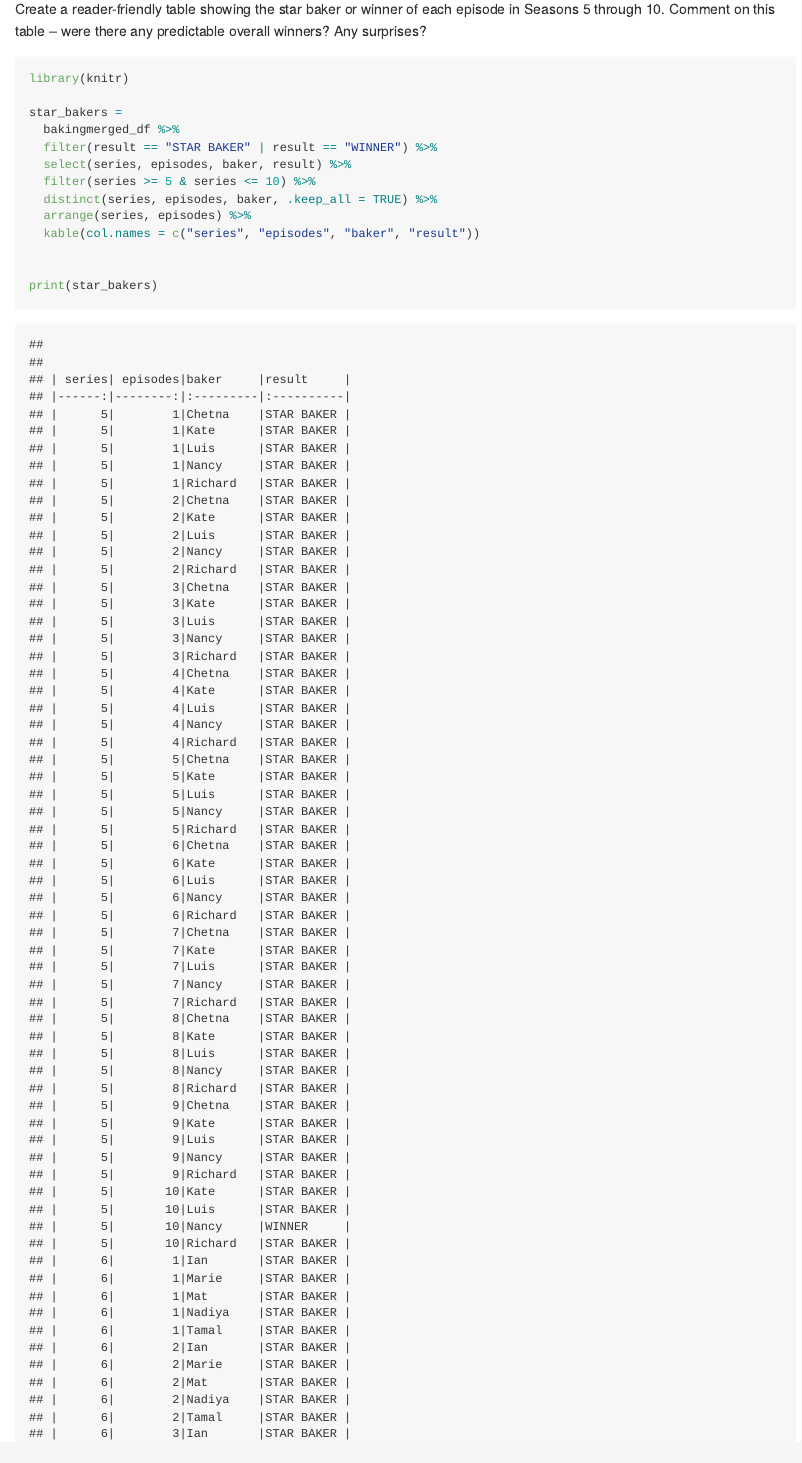
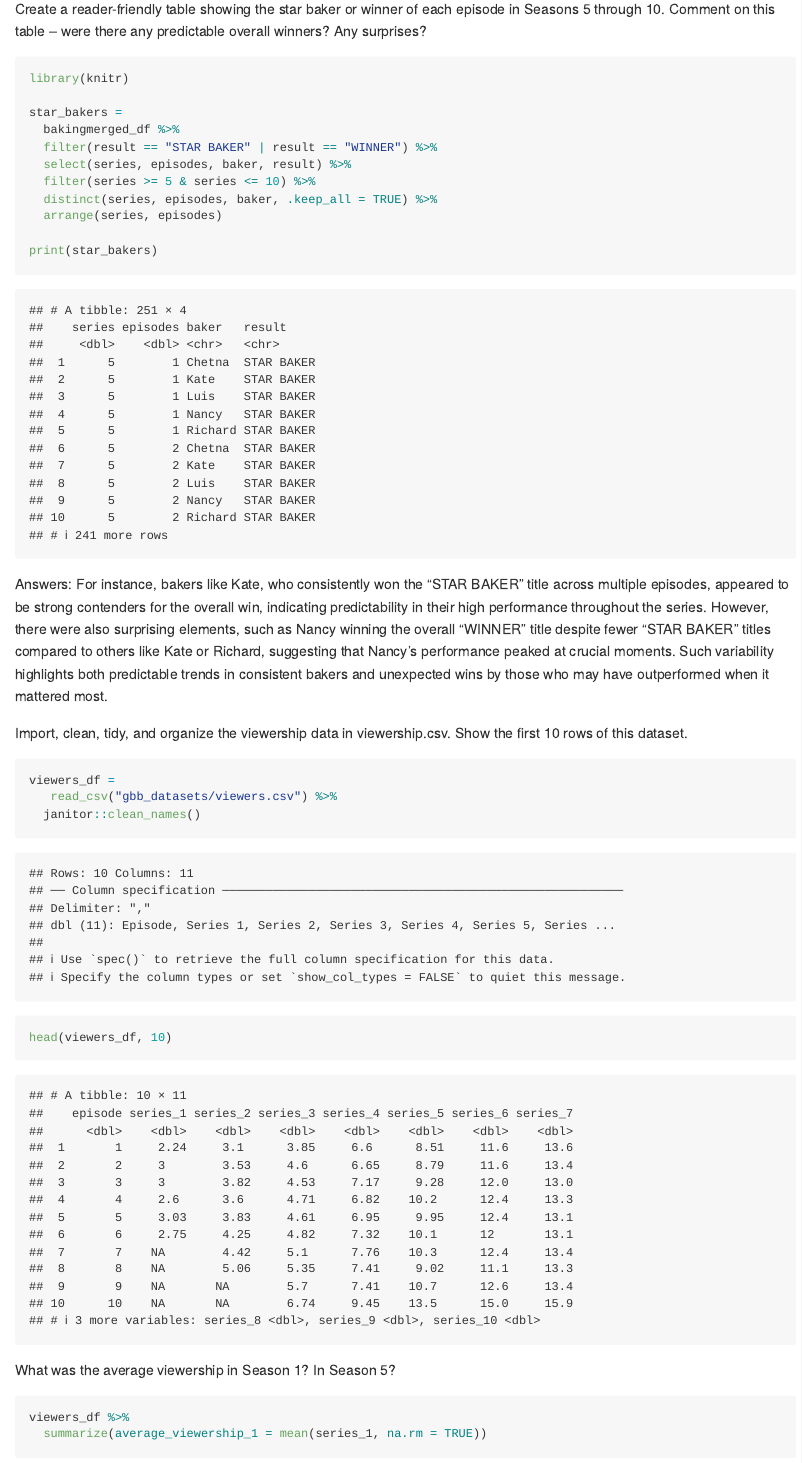
Before and after one commit to leilaaayan/p8105_hw2_ly2633, an R Markdown document (p8150_hw2_ly2633.Rmd): the page in a window 1100 px wide, from 9340 px down. Rendered offline with R 4.5, knitr and Pandoc, with nearby package versions; long lines of code are wrapped; column names are cleaned by a stand-in for the janitor package.

Commit message:
final submission

````diff
--- a/p8150_hw2_ly2633.Rmd
+++ b/p8150_hw2_ly2633.Rmd
@@ -274,9 +274,7 @@ star_bakers =
   select(series, episodes, baker, result) %>%
   filter(series >= 5 & series <= 10) %>%
   distinct(series, episodes, baker, .keep_all = TRUE) %>%
-  arrange(series, episodes) %>%
-  kable(col.names = c("series", "episodes", "baker", "result"))
-
+  arrange(series, episodes)
 
 print(star_bakers)
 ```
````
Also changed, not shown: p8150_hw2_ly2633.md.
